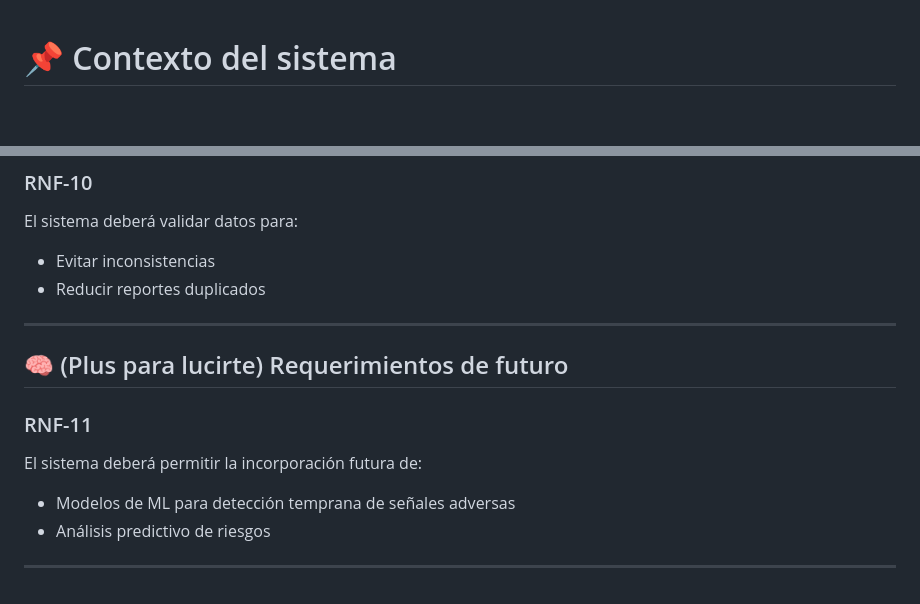
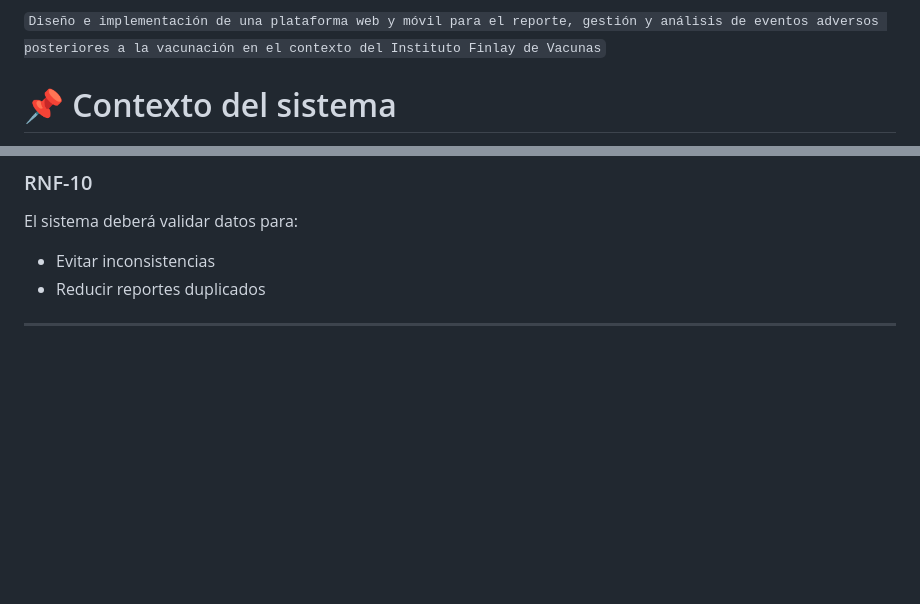
Before and after one commit to JabelResendiz/Finlay_Pharmacovigilance_Platform, a Markdown page: requerimientos.md, 2 parts joined by grey strips. GitHub-like rendering; blank space fills up the shorter version.

Commit message:
add title

````diff
--- a/requerimientos.md
+++ b/requerimientos.md
@@ -1,3 +1,7 @@
+
+
+
+```Diseño e implementación de una plataforma web y móvil para el reporte, gestión y análisis de eventos adversos posteriores a la vacunación en el contexto del Instituto Finlay de Vacunas```
 
 # 📌 Contexto del sistema
 
@@ -194,14 +198,3 @@ El sistema deberá validar datos para:
 * Reducir reportes duplicados
 
 ---
-
-## 🧠 (Plus para lucirte) Requerimientos de futuro
-
-### RNF-11
-
-El sistema deberá permitir la incorporación futura de:
-
-* Modelos de ML para detección temprana de señales adversas
-* Análisis predictivo de riesgos
-
----
````
